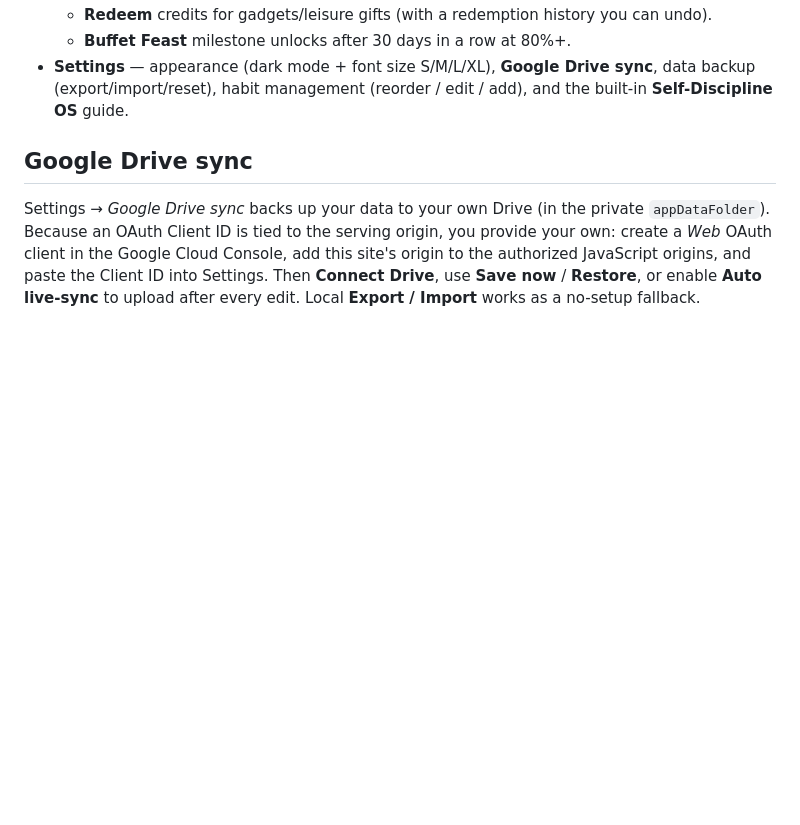
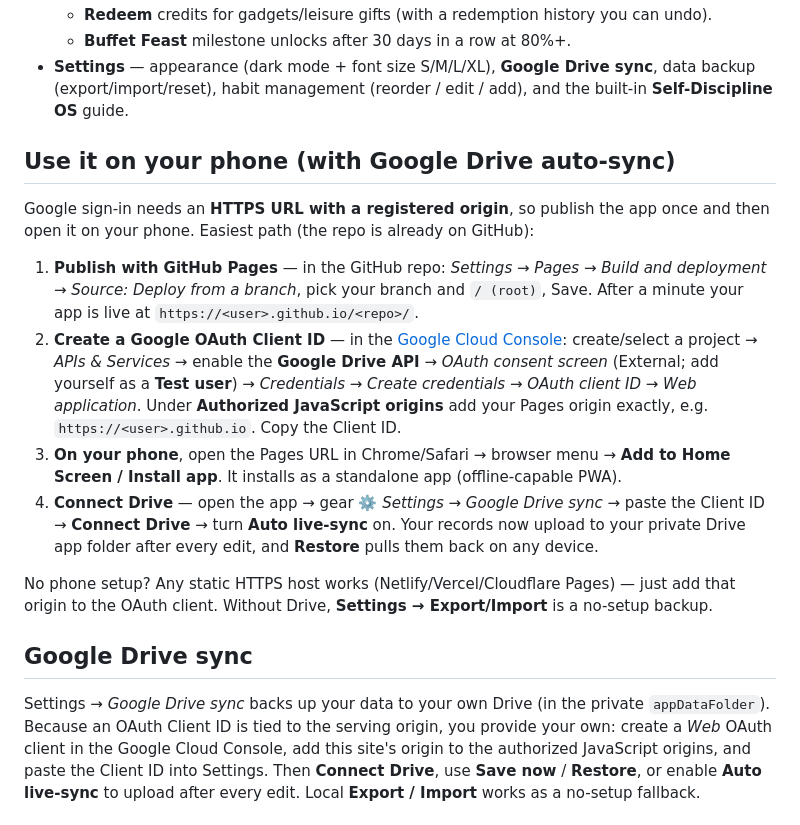
Before and after one commit to chrisyau96/cursor, a Markdown page: README.md, the part around the change. Drawn GitHub-style; blank space fills up the shorter version.

Commit message:
README: add phone setup guide (GitHub Pages + OAuth + install + Drive auto-sync)
Co-authored-by: chrisyau96 <chrisyau96@users.noreply.github.com>

```diff
--- a/README.md
+++ b/README.md
@@ -34,6 +34,30 @@ is built into the in-app Guide tab.
 - **Settings** — appearance (dark mode + font size S/M/L/XL), **Google Drive sync**, data
   backup (export/import/reset), habit management (reorder / edit / add), and the built-in
   **Self-Discipline OS** guide.
+
+## Use it on your phone (with Google Drive auto-sync)
+
+Google sign-in needs an **HTTPS URL with a registered origin**, so publish the app once and
+then open it on your phone. Easiest path (the repo is already on GitHub):
+
+1. **Publish with GitHub Pages** — in the GitHub repo: *Settings → Pages → Build and
+   deployment → Source: Deploy from a branch*, pick your branch and `/ (root)`, Save. After
+   a minute your app is live at `https://<user>.github.io/<repo>/`.
+2. **Create a Google OAuth Client ID** — in the [Google Cloud Console](https://console.cloud.google.com/):
+   create/select a project → *APIs & Services* → enable the **Google Drive API** → *OAuth
+   consent screen* (External; add yourself as a **Test user**) → *Credentials → Create
+   credentials → OAuth client ID → Web application*. Under **Authorized JavaScript origins**
+   add your Pages origin exactly, e.g. `https://<user>.github.io`. Copy the Client ID.
+3. **On your phone**, open the Pages URL in Chrome/Safari → browser menu → **Add to Home
+   Screen / Install app**. It installs as a standalone app (offline-capable PWA).
+4. **Connect Drive** — open the app → gear ⚙️ *Settings → Google Drive sync* → paste the
+   Client ID → **Connect Drive** → turn **Auto live-sync** on. Your records now upload to
+   your private Drive app folder after every edit, and **Restore** pulls them back on any
+   device.
+
+No phone setup? Any static HTTPS host works (Netlify/Vercel/Cloudflare Pages) — just add
+that origin to the OAuth client. Without Drive, **Settings → Export/Import** is a no-setup
+backup.
 
 ## Google Drive sync
 
```
